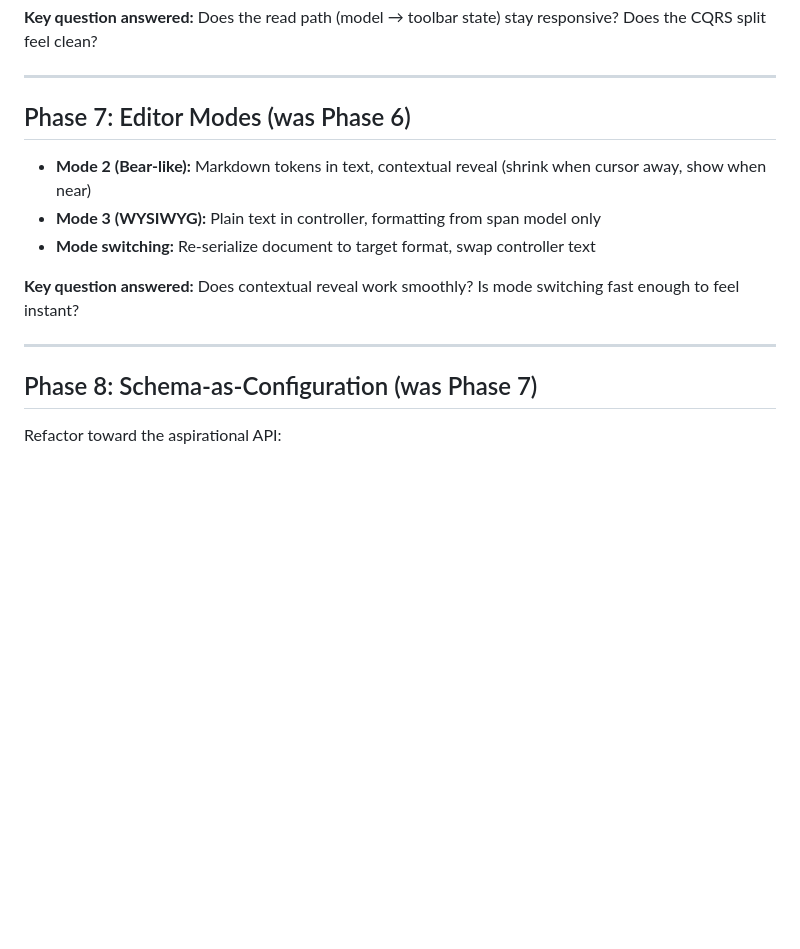
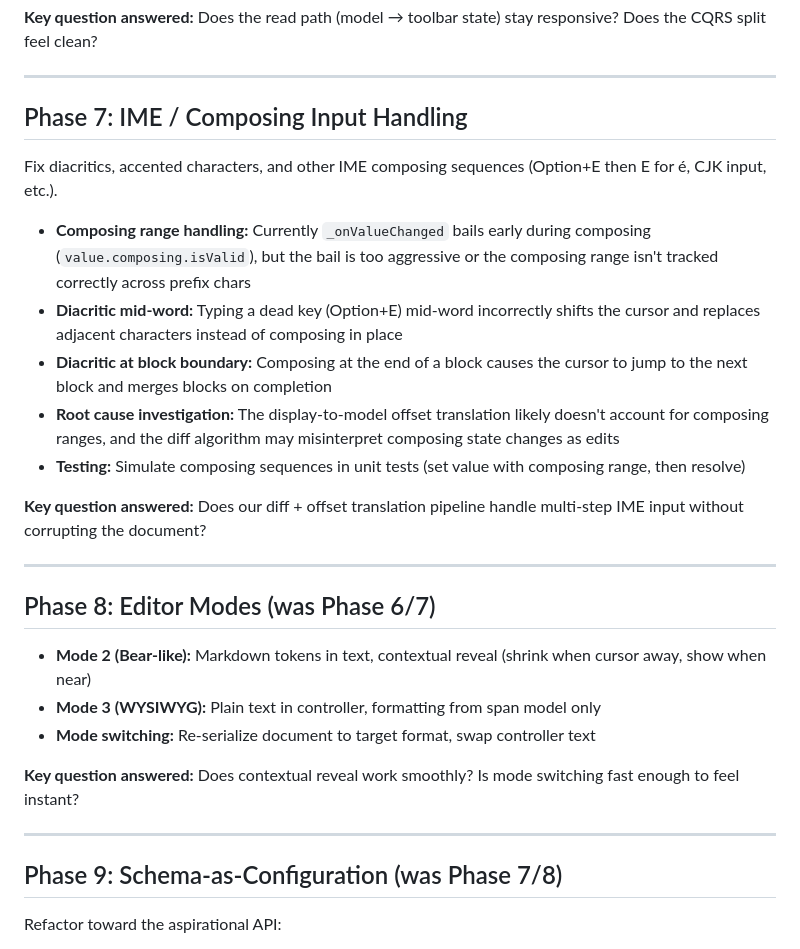
Before and after one commit to bullet-to/bullet_editor, a Markdown page: context/implementation-plan.md, the part around the change. Rendered like a GitHub page; blank space fills up the shorter version.

Commit message:
Add Phase 7 (IME/composing input) to implementation plan
Document diacritic/dead-key bugs: cursor jumping at block boundaries,
character replacement mid-word during composing sequences.

Co-authored-by: Cursor <cursoragent@cursor.com>

```diff
--- a/context/implementation-plan.md
+++ b/context/implementation-plan.md
@@ -88,7 +88,21 @@ Handle non-collapsed selections: delete a range spanning multiple blocks, replac
 
 ---
 
-## Phase 7: Editor Modes (was Phase 6)
+## Phase 7: IME / Composing Input Handling
+
+Fix diacritics, accented characters, and other IME composing sequences (Option+E then E for é, CJK input, etc.).
+
+- **Composing range handling:** Currently `_onValueChanged` bails early during composing (`value.composing.isValid`), but the bail is too aggressive or the composing range isn't tracked correctly across prefix chars
+- **Diacritic mid-word:** Typing a dead key (Option+E) mid-word incorrectly shifts the cursor and replaces adjacent characters instead of composing in place
+- **Diacritic at block boundary:** Composing at the end of a block causes the cursor to jump to the next block and merges blocks on completion
+- **Root cause investigation:** The display-to-model offset translation likely doesn't account for composing ranges, and the diff algorithm may misinterpret composing state changes as edits
+- **Testing:** Simulate composing sequences in unit tests (set value with composing range, then resolve)
+
+**Key question answered:** Does our diff + offset translation pipeline handle multi-step IME input without corrupting the document?
+
+---
+
+## Phase 8: Editor Modes (was Phase 6/7)
 
 - **Mode 2 (Bear-like):** Markdown tokens in text, contextual reveal (shrink when cursor away, show when near)
 - **Mode 3 (WYSIWYG):** Plain text in controller, formatting from span model only
@@ -98,7 +112,7 @@ Handle non-collapsed selections: delete a range spanning multiple blocks, replac
 
 ---
 
-## Phase 8: Schema-as-Configuration (was Phase 7)
+## Phase 9: Schema-as-Configuration (was Phase 7/8)
 
 Refactor toward the aspirational API:
 
```
